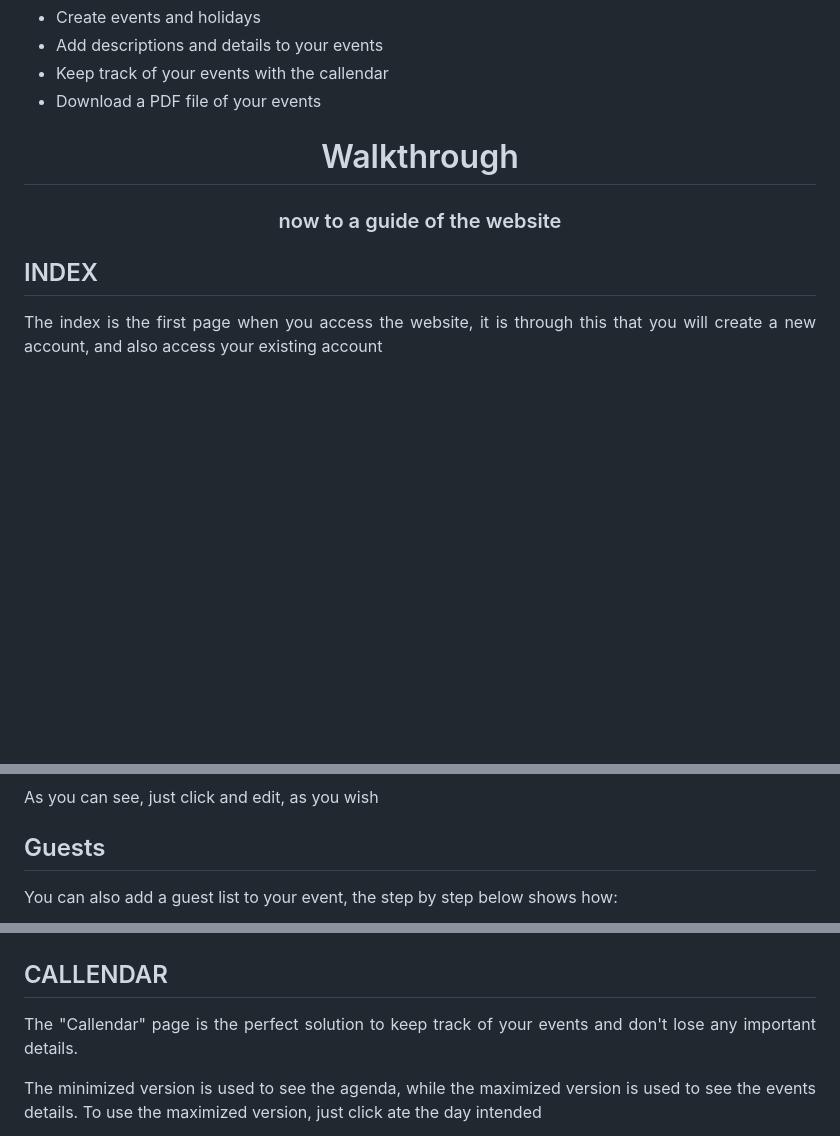
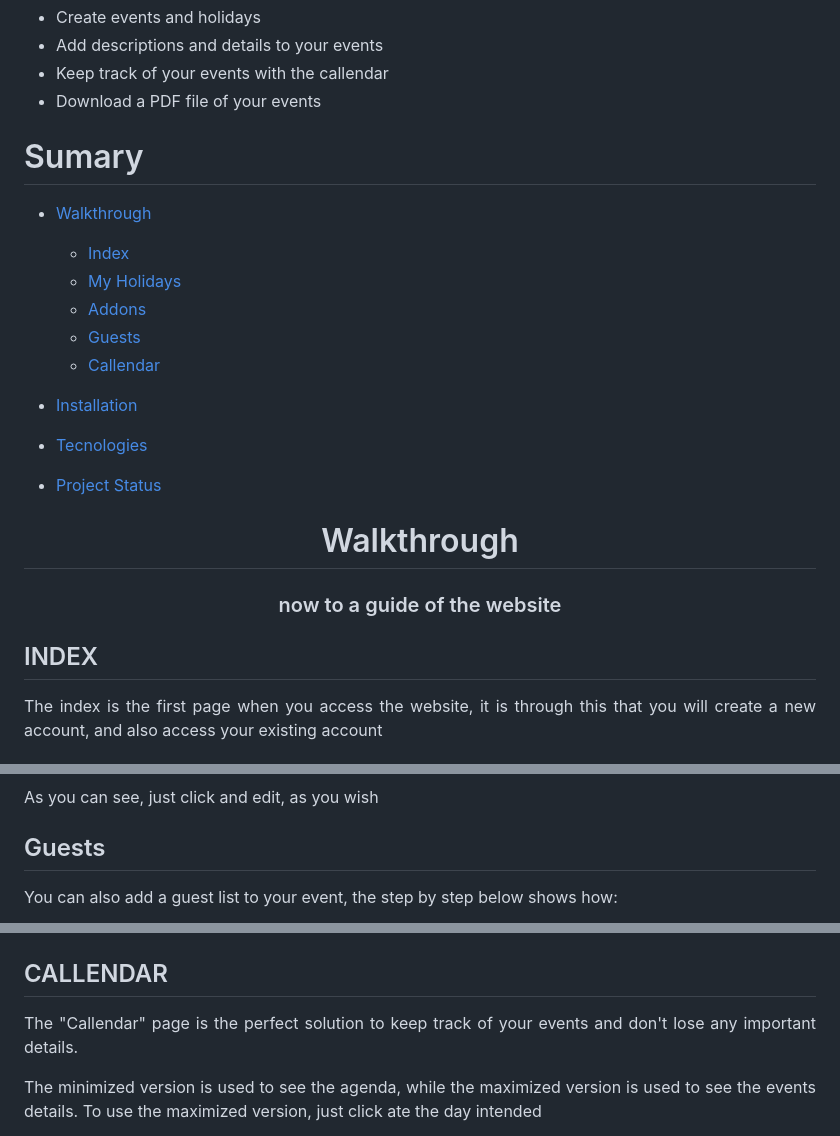
Before and after one commit to mateusgasparini/balloons, a Markdown page: README.md, 3 parts joined by grey strips. Drawn GitHub-style; blank space fills up the shorter version.

```diff
--- a/README.md
+++ b/README.md
@@ -15,10 +15,27 @@
 - Keep track of your events with the callendar
 - Download a PDF file of your events
 
-<h1 align='center'>Walkthrough</h1>
+Sumary
+=================
+<!--ts-->
+   * [Walkthrough](#walkthrough)
+      * [Index](#index)
+      * [My Holidays](#my_holidays)
+      * [Addons](#addons)
+      * [Guests](#guests)
+      * [Callendar](#callendar)
+
+* [Installation](#installation)
+
+* [Tecnologies](#tecnologies)
+
+* [Project Status](#project_status)
+<!--te-->
+
+<h1 align='center' id='walkthrough'>Walkthrough</h1>
 <h3 align='center'>now to a guide of the website</h3>
 
-<h2>INDEX</h2>
+<h2 id='index'>INDEX</h2>
 <p align='justify'> The index is the first page when you access the website, it is through this that you will create a new account, and also access your existing account </p>
 
 <h3>PC</h3>
@@ -72,7 +89,7 @@
 
 <p align='justify'> As you can see, just click and edit, as you wish </p>
 
-<h2>Guests</h2>
+<h2 id='guests'>Guests</h2>
 <p align='justify'> You can also add a guest list to your event, the step by step below shows how: </p>
 
 <p float="left">
@@ -82,7 +99,7 @@
     <img src='assets/previews/guests.jpg' style='width:300px'>
 </p>
 
-<h2>CALLENDAR</h2>
+<h2 id='callendar'>CALLENDAR</h2>
 <p align='justify'> The "Callendar" page is the perfect solution to keep track of your events and don't lose any important details. </p>
 
 <p align='justify'> The minimized version is used to see the agenda, while the maximized version is used to see the events details. To use the maximized version, just click ate the day intended </p>
```
Also changed, not shown: other parts of README.md (+48 -2 lines), assets/previews/IMG_20230611_104314_2.jpg (added), assets/previews/connection.jpg (added), 2 other files.
